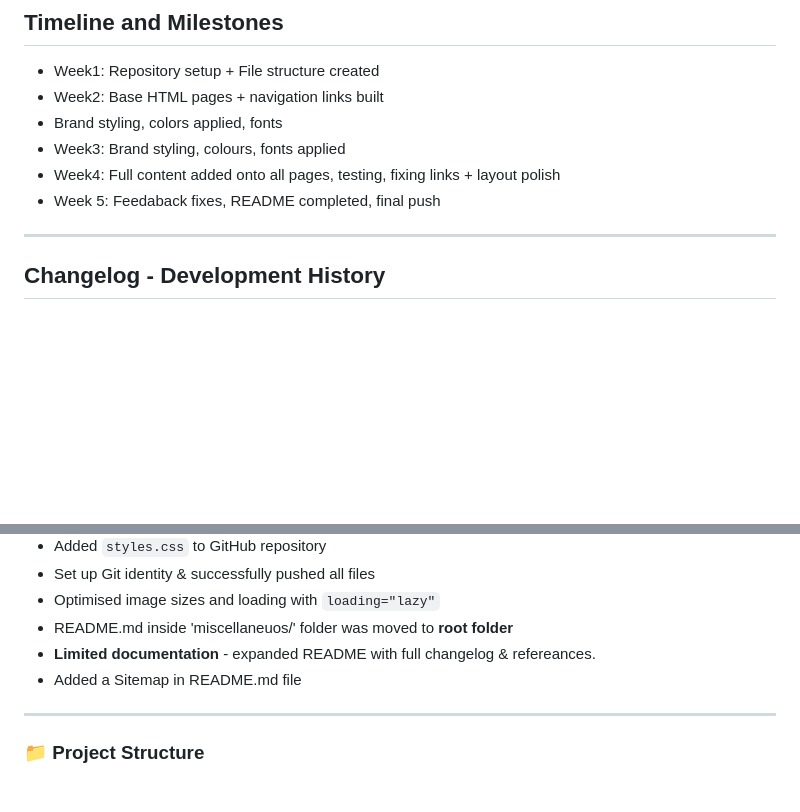
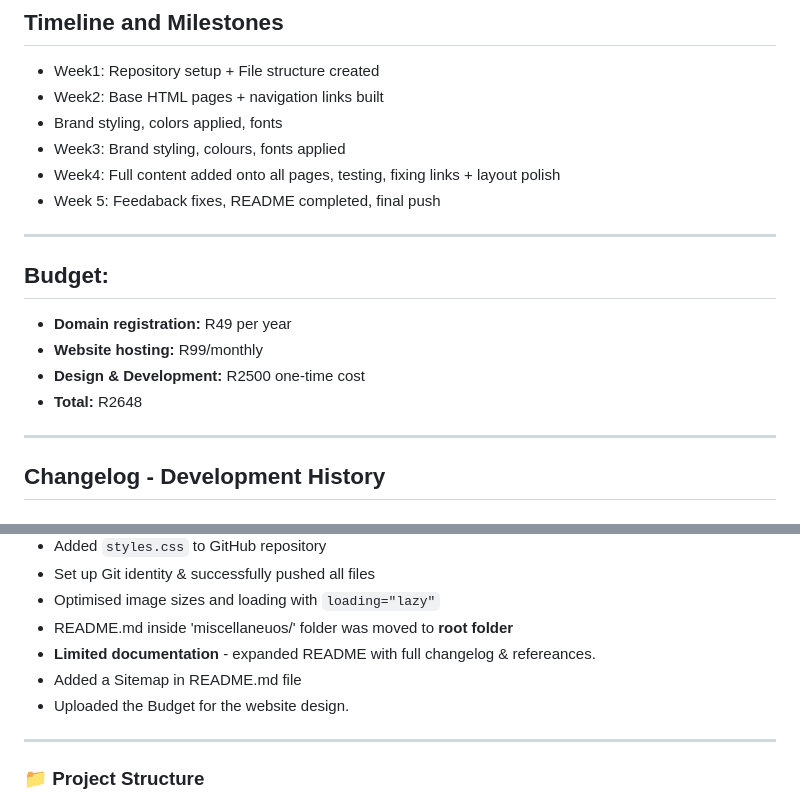
Before and after one commit to sinesipho-nondala/Sine-s-Root---Care, a Markdown page: README.md, 2 parts joined by grey strips. GitHub-like rendering; blank space fills up the shorter version.

Commit message:
Add budget details to README for project transparency

```diff
--- a/README.md
+++ b/README.md
@@ -36,7 +36,14 @@ Follow proper version control, file structure, and documentation standards.
 
 
 
+
 ---
+## Budget:
+- **Domain registration:** R49 per year
+- **Website hosting:** R99/monthly
+- **Design & Development:** R2500 one-time cost
+- **Total:** R2648
+------------------
 ## Changelog - Development History
 ### Version 1.1 - October 2026 (Resubmission / Part 2 Improvements)
 - **Moved README.md to root folder** - now visible on main repository page
@@ -75,6 +82,7 @@ Follow proper version control, file structure, and documentation standards.
 - README.md inside 'miscellaneuos/' folder was moved to **root folder**
 - **Limited documentation** - expanded README with full changelog & refereances.
 - Added a Sitemap in README.md file
+- Uploaded the Budget for the website design.
 -------
 
 ### 📁 Project Structure
```
